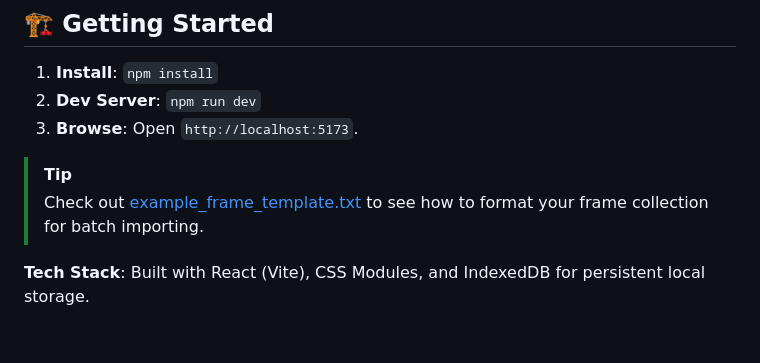
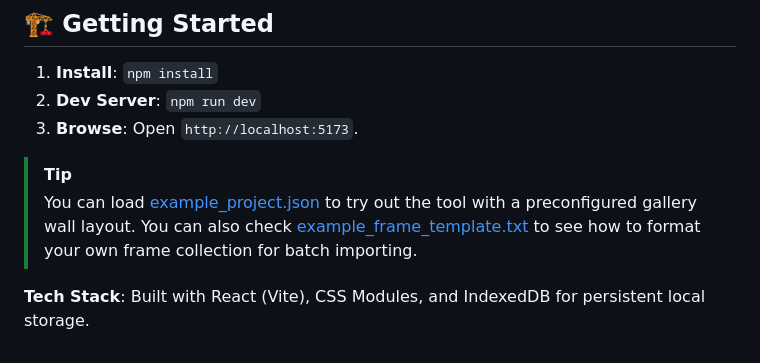
Before and after one commit to tstraub89/gallery_wall, a Markdown page: README.md, the part around the change. Rendered like a GitHub page.

Commit message:
docs: update README with example project load tip

```diff
--- a/README.md
+++ b/README.md
@@ -72,6 +72,6 @@ Click the **"?"** button in the header for the in-app **Quick Start Guide**.
 3.  **Browse**: Open `http://localhost:5173`.
 
 > [!TIP]
-> Check out [example_frame_template.txt](file:///home/tstraub/projects/gallery_wall/example_frame_template.txt) to see how to format your frame collection for batch importing.
+> You can load [example_project.json](file:///home/tstraub/projects/gallery_wall/example_project.json) to try out the tool with a preconfigured gallery wall layout. You can also check [example_frame_template.txt](file:///home/tstraub/projects/gallery_wall/example_frame_template.txt) to see how to format your own frame collection for batch importing.
 
 **Tech Stack**: Built with React (Vite), CSS Modules, and IndexedDB for persistent local storage.
```
